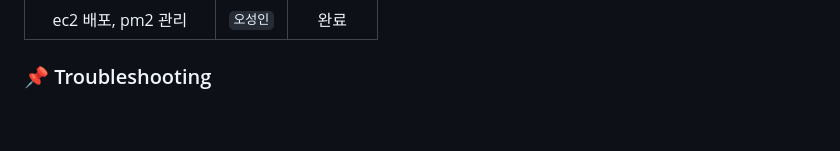
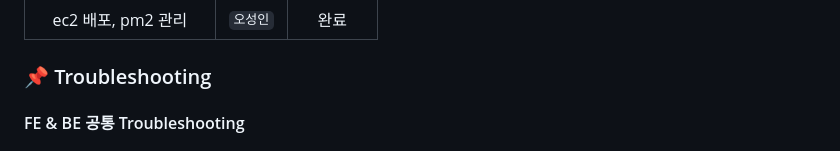
Before and after one commit to mergeishapbeong/CustomWorldcup, a Markdown page: README.md, the part around the change printed below. Drawn GitHub-style; folded sections open; blank space fills up the shorter version.

```diff
--- a/README.md
+++ b/README.md
@@ -129,4 +129,5 @@
 </details>
 
 ### 📌 Troubleshooting
+#### FE & BE 공통 Troubleshooting
 
```
Also changed, not shown: other parts of README.md (+8 -0 lines).
